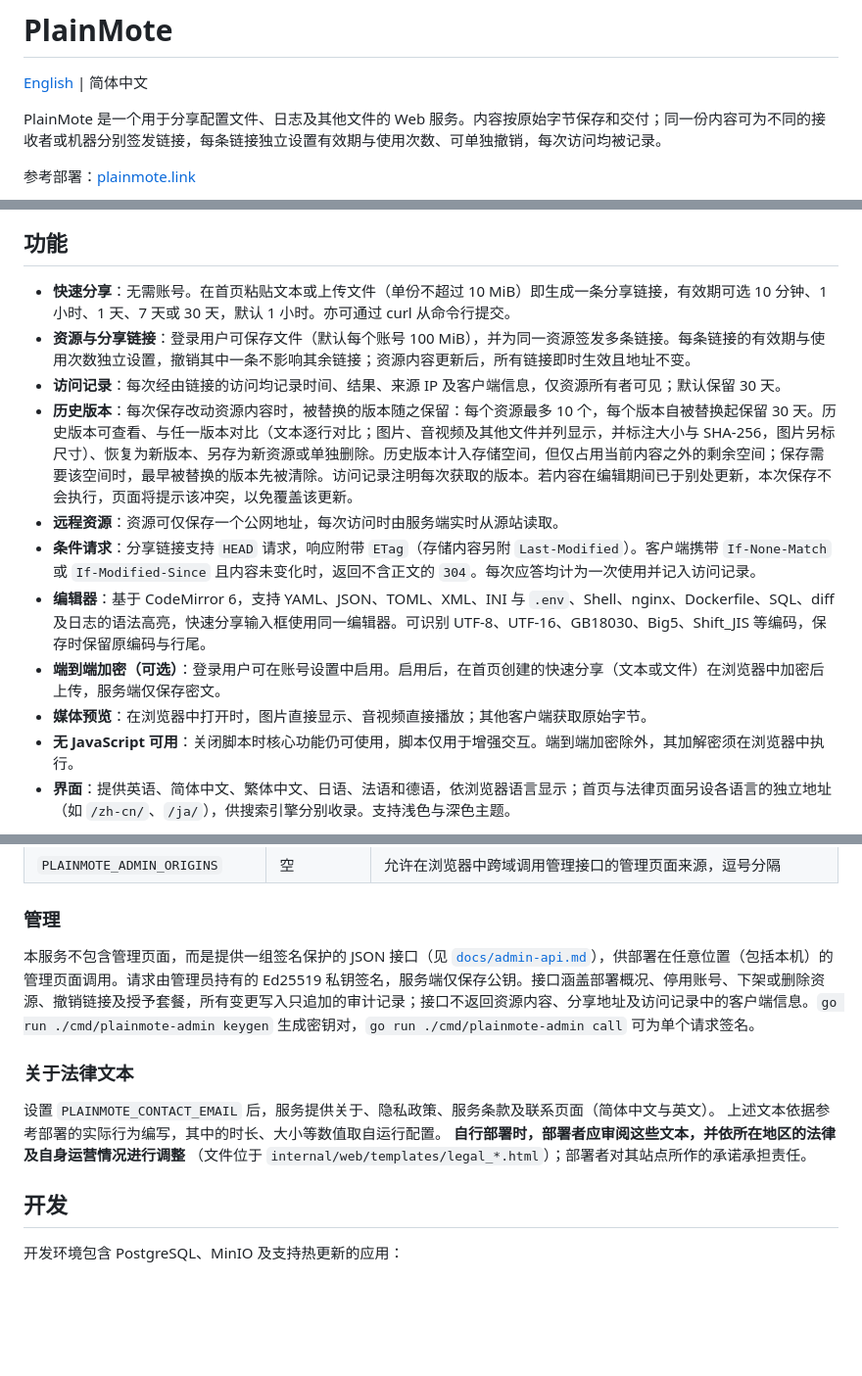
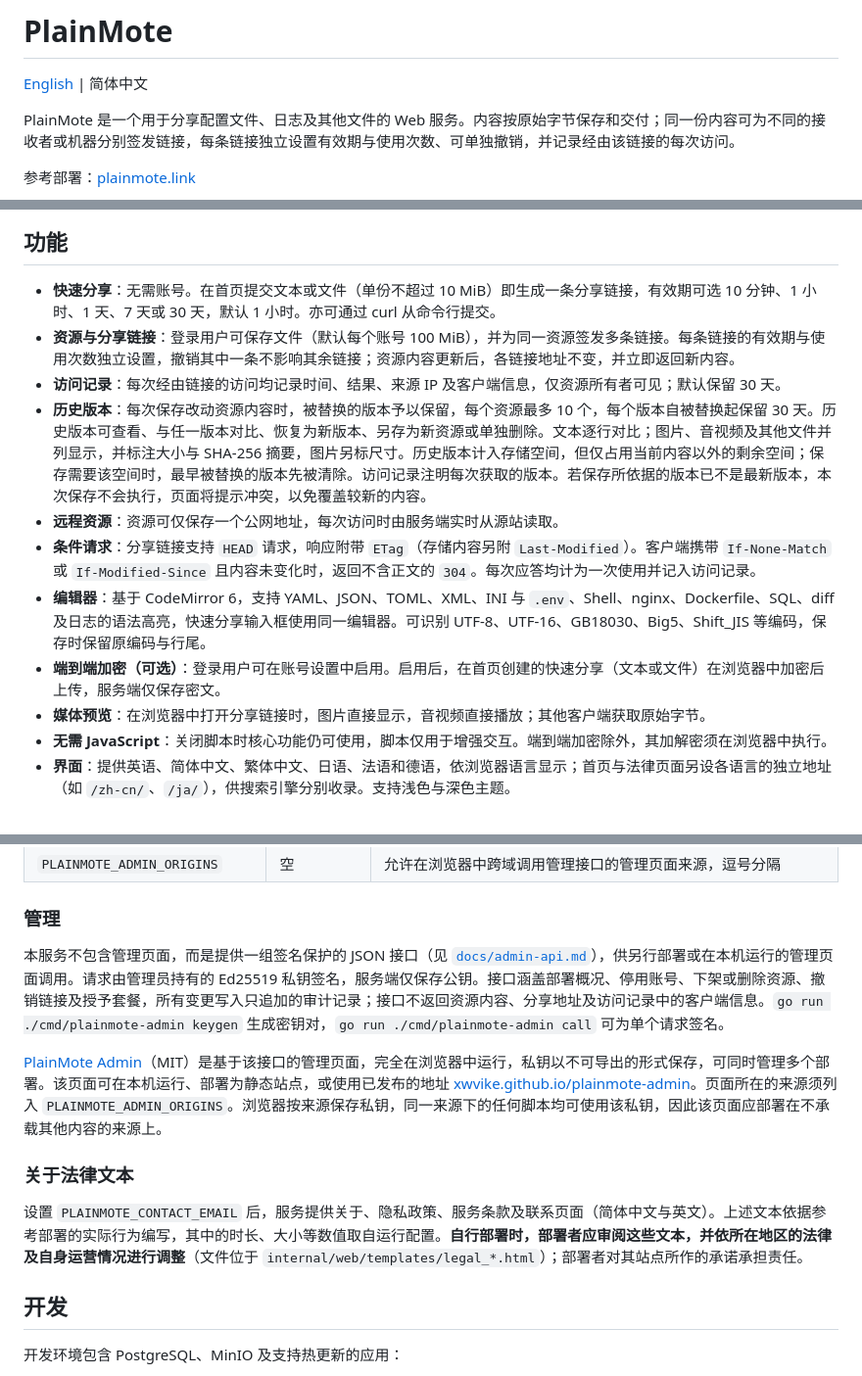
Before and after one commit to xwvike/plainmote, a Markdown page: README.zh-CN.md, 3 parts joined by grey strips. Shown at 98% size. Drawn GitHub-style; blank space fills up the shorter version.

```diff
--- a/README.zh-CN.md
+++ b/README.zh-CN.md
@@ -6,7 +6,7 @@
 
 [English](README.md) | 简体中文
 
-PlainMote 是一个用于分享配置文件、日志及其他文件的 Web 服务。内容按原始字节保存和交付；同一份内容可为不同的接收者或机器分别签发链接，每条链接独立设置有效期与使用次数、可单独撤销，每次访问均被记录。
+PlainMote 是一个用于分享配置文件、日志及其他文件的 Web 服务。内容按原始字节保存和交付；同一份内容可为不同的接收者或机器分别签发链接，每条链接独立设置有效期与使用次数、可单独撤销，并记录经由该链接的每次访问。
 
 参考部署：[plainmote.link](https://plainmote.link)
 
@@ -17,16 +17,16 @@ PlainMote 是一个用于分享配置文件、日志及其他文件的 Web 服
 
 ## 功能
 
-- **快速分享**：无需账号。在首页粘贴文本或上传文件（单份不超过 10 MiB）即生成一条分享链接，有效期可选 10 分钟、1 小时、1 天、7 天或 30 天，默认 1 小时。亦可通过 curl 从命令行提交。
-- **资源与分享链接**：登录用户可保存文件（默认每个账号 100 MiB），并为同一资源签发多条链接。每条链接的有效期与使用次数独立设置，撤销其中一条不影响其余链接；资源内容更新后，所有链接即时生效且地址不变。
+- **快速分享**：无需账号。在首页提交文本或文件（单份不超过 10 MiB）即生成一条分享链接，有效期可选 10 分钟、1 小时、1 天、7 天或 30 天，默认 1 小时。亦可通过 curl 从命令行提交。
+- **资源与分享链接**：登录用户可保存文件（默认每个账号 100 MiB），并为同一资源签发多条链接。每条链接的有效期与使用次数独立设置，撤销其中一条不影响其余链接；资源内容更新后，各链接地址不变，并立即返回新内容。
 - **访问记录**：每次经由链接的访问均记录时间、结果、来源 IP 及客户端信息，仅资源所有者可见；默认保留 30 天。
-- **历史版本**：每次保存改动资源内容时，被替换的版本随之保留：每个资源最多 10 个，每个版本自被替换起保留 30 天。历史版本可查看、与任一版本对比（文本逐行对比；图片、音视频及其他文件并列显示，并标注大小与 SHA-256，图片另标尺寸）、恢复为新版本、另存为新资源或单独删除。历史版本计入存储空间，但仅占用当前内容之外的剩余空间；保存需要该空间时，最早被替换的版本先被清除。访问记录注明每次获取的版本。若内容在编辑期间已于别处更新，本次保存不会执行，页面将提示该冲突，以免覆盖该更新。
+- **历史版本**：每次保存改动资源内容时，被替换的版本予以保留，每个资源最多 10 个，每个版本自被替换起保留 30 天。历史版本可查看、与任一版本对比、恢复为新版本、另存为新资源或单独删除。文本逐行对比；图片、音视频及其他文件并列显示，并标注大小与 SHA-256 摘要，图片另标尺寸。历史版本计入存储空间，但仅占用当前内容以外的剩余空间；保存需要该空间时，最早被替换的版本先被清除。访问记录注明每次获取的版本。若保存所依据的版本已不是最新版本，本次保存不会执行，页面将提示冲突，以免覆盖较新的内容。
 - **远程资源**：资源可仅保存一个公网地址，每次访问时由服务端实时从源站读取。
 - **条件请求**：分享链接支持 `HEAD` 请求，响应附带 `ETag`（存储内容另附 `Last-Modified`）。客户端携带 `If-None-Match` 或 `If-Modified-Since` 且内容未变化时，返回不含正文的 `304`。每次应答均计为一次使用并记入访问记录。
 - **编辑器**：基于 CodeMirror 6，支持 YAML、JSON、TOML、XML、INI 与 `.env`、Shell、nginx、Dockerfile、SQL、diff 及日志的语法高亮，快速分享输入框使用同一编辑器。可识别 UTF-8、UTF-16、GB18030、Big5、Shift_JIS 等编码，保存时保留原编码与行尾。
 - **端到端加密（可选）**：登录用户可在账号设置中启用。启用后，在首页创建的快速分享（文本或文件）在浏览器中加密后上传，服务端仅保存密文。
-- **媒体预览**：在浏览器中打开时，图片直接显示、音视频直接播放；其他客户端获取原始字节。
-- **无 JavaScript 可用**：关闭脚本时核心功能仍可使用，脚本仅用于增强交互。端到端加密除外，其加解密须在浏览器中执行。
+- **媒体预览**：在浏览器中打开分享链接时，图片直接显示，音视频直接播放；其他客户端获取原始字节。
+- **无需 JavaScript**：关闭脚本时核心功能仍可使用，脚本仅用于增强交互。端到端加密除外，其加解密须在浏览器中执行。
 - **界面**：提供英语、简体中文、繁体中文、日语、法语和德语，依浏览器语言显示；首页与法律页面另设各语言的独立地址（如 `/zh-cn/`、`/ja/`），供搜索引擎分别收录。支持浅色与深色主题。
 
 <picture>
@@ -113,14 +113,13 @@ docker compose up -d
 
 ### 管理
 
-本服务不包含管理页面，而是提供一组签名保护的 JSON 接口（见 [`docs/admin-api.md`](docs/admin-api.md)），供部署在任意位置（包括本机）的管理页面调用。请求由管理员持有的 Ed25519 私钥签名，服务端仅保存公钥。接口涵盖部署概况、停用账号、下架或删除资源、撤销链接及授予套餐，所有变更写入只追加的审计记录；接口不返回资源内容、分享地址及访问记录中的客户端信息。`go run ./cmd/plainmote-admin keygen` 生成密钥对，`go run ./cmd/plainmote-admin call` 可为单个请求签名。
+本服务不包含管理页面，而是提供一组签名保护的 JSON 接口（见 [`docs/admin-api.md`](docs/admin-api.md)），供另行部署或在本机运行的管理页面调用。请求由管理员持有的 Ed25519 私钥签名，服务端仅保存公钥。接口涵盖部署概况、停用账号、下架或删除资源、撤销链接及授予套餐，所有变更写入只追加的审计记录；接口不返回资源内容、分享地址及访问记录中的客户端信息。`go run ./cmd/plainmote-admin keygen` 生成密钥对，`go run ./cmd/plainmote-admin call` 可为单个请求签名。
+
+[PlainMote Admin](https://github.com/xwvike/plainmote-admin)（MIT）是基于该接口的管理页面，完全在浏览器中运行，私钥以不可导出的形式保存，可同时管理多个部署。该页面可在本机运行、部署为静态站点，或使用已发布的地址 [xwvike.github.io/plainmote-admin](https://xwvike.github.io/plainmote-admin/)。页面所在的来源须列入 `PLAINMOTE_ADMIN_ORIGINS`。浏览器按来源保存私钥，同一来源下的任何脚本均可使用该私钥，因此该页面应部署在不承载其他内容的来源上。
 
 ### 关于法律文本
 
-设置 `PLAINMOTE_CONTACT_EMAIL` 后，服务提供关于、隐私政策、服务条款及联系页面（简体中文与英文）。
-上述文本依据参考部署的实际行为编写，其中的时长、大小等数值取自运行配置。
-**自行部署时，部署者应审阅这些文本，并依所在地区的法律及自身运营情况进行调整**
-（文件位于 `internal/web/templates/legal_*.html`）；部署者对其站点所作的承诺承担责任。
+设置 `PLAINMOTE_CONTACT_EMAIL` 后，服务提供关于、隐私政策、服务条款及联系页面（简体中文与英文）。上述文本依据参考部署的实际行为编写，其中的时长、大小等数值取自运行配置。**自行部署时，部署者应审阅这些文本，并依所在地区的法律及自身运营情况进行调整**（文件位于 `internal/web/templates/legal_*.html`）；部署者对其站点所作的承诺承担责任。
 
 ## 开发
 
```
Also changed, not shown: other parts of README.zh-CN.md (+2 -3 lines), README.md (+12 -14 lines), docs/admin-api.md (+1 -1 lines).
